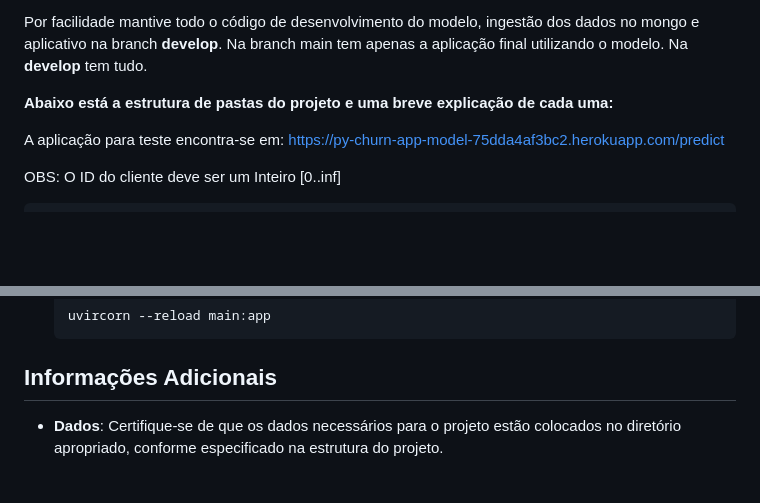
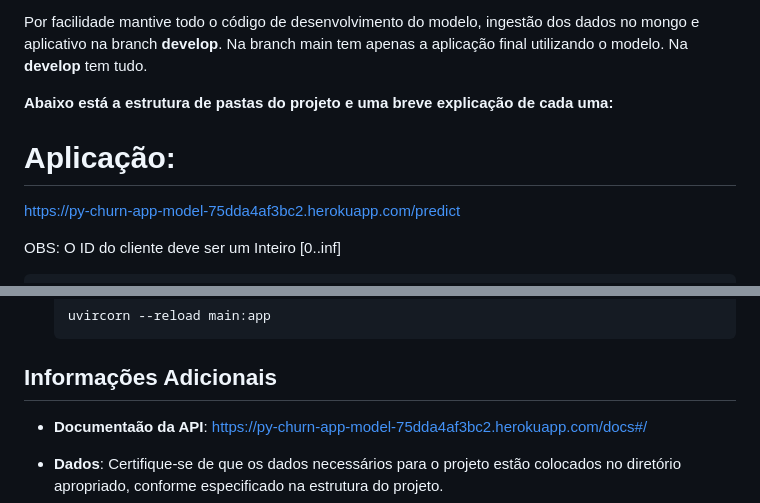
Before and after one commit to joycesafg/py-churn-model, a Markdown page: README.md, 2 parts joined by grey strips. Drawn GitHub-style; blank space fills up the shorter version.

````diff
--- a/README.md
+++ b/README.md
@@ -10,7 +10,7 @@ Por facilidade mantive todo o código de desenvolvimento do modelo, ingestão do
 
 
 
-A aplicação para teste encontra-se em:
+# Aplicação:
 https://py-churn-app-model-75dda4af3bc2.herokuapp.com/predict
 
 OBS: O ID do cliente deve ser um Inteiro [0..inf]
@@ -114,6 +114,7 @@ DataMaster_Case/
     ```
 
 ## Informações Adicionais
+- **Documentaão da API**: https://py-churn-app-model-75dda4af3bc2.herokuapp.com/docs#/
 
 - **Dados**: Certifique-se de que os dados necessários para o projeto estão colocados no diretório apropriado, conforme especificado na estrutura do projeto.
 - **Configuração**: Modifique os arquivos de configuração conforme necessário para corresponder ao seu ambiente.
````
